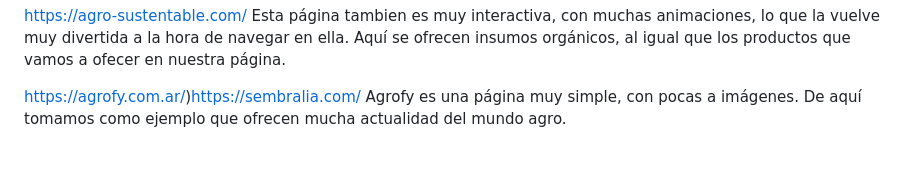
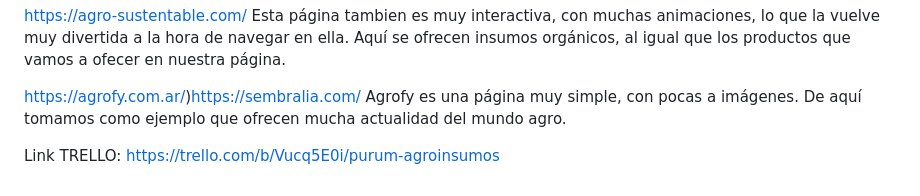
Before and after one commit to ositoCruz/PurumAgroinsumos, a Markdown page: README.md, the part around the change printed below. GitHub-like rendering; blank space fills up the shorter version.

```diff
--- a/README.md
+++ b/README.md
@@ -81,3 +54,7 @@ Esta página tambien es muy interactiva, con muchas animaciones, lo que la vuelv
 
 https://agrofy.com.ar/)https://sembralia.com/
 Agrofy es una página muy simple, con pocas a imágenes. De aquí tomamos como ejemplo que ofrecen mucha actualidad del mundo agro.
+
+
+Link TRELLO:
+https://trello.com/b/Vucq5E0i/purum-agroinsumos
```
Also changed, not shown: other parts of README.md (+0 -27 lines), retro.md (added, +21 -0 lines).
